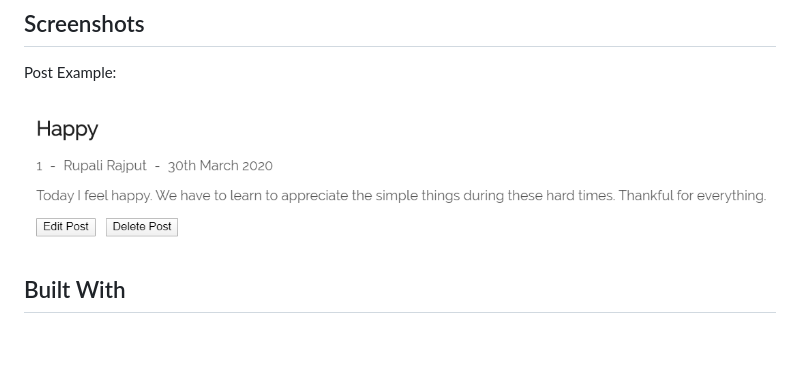
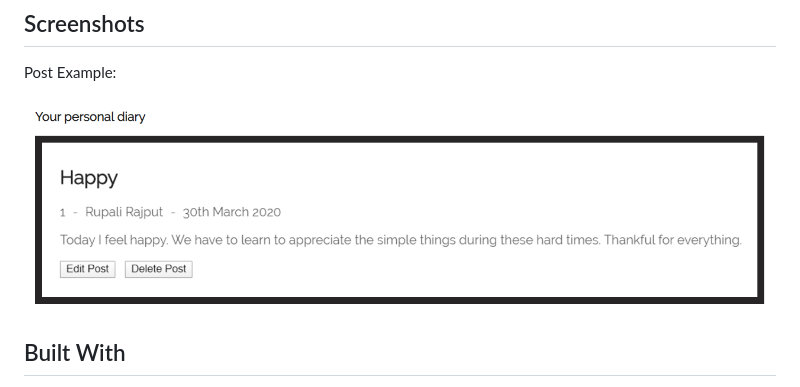
Before and after one commit to RupiR/My_Marvelous_Memoir-client, a Markdown page: README.md, the part around the change. Rendered like a GitHub page; pictures changed too: screenshots/postscreenshot.PNG (added), screenshots/screenshotpost.PNG (deleted); blank space fills up the shorter version.

```diff
--- a/README.md
+++ b/README.md
@@ -22,7 +22,7 @@ Lyrics:
 
 Post Example:
 
-![Post Entries](screenshots/screenshotpost.PNG)
+![Post Entries](screenshots/postscreenshot.PNG)
 
 ## Built With
 
```
